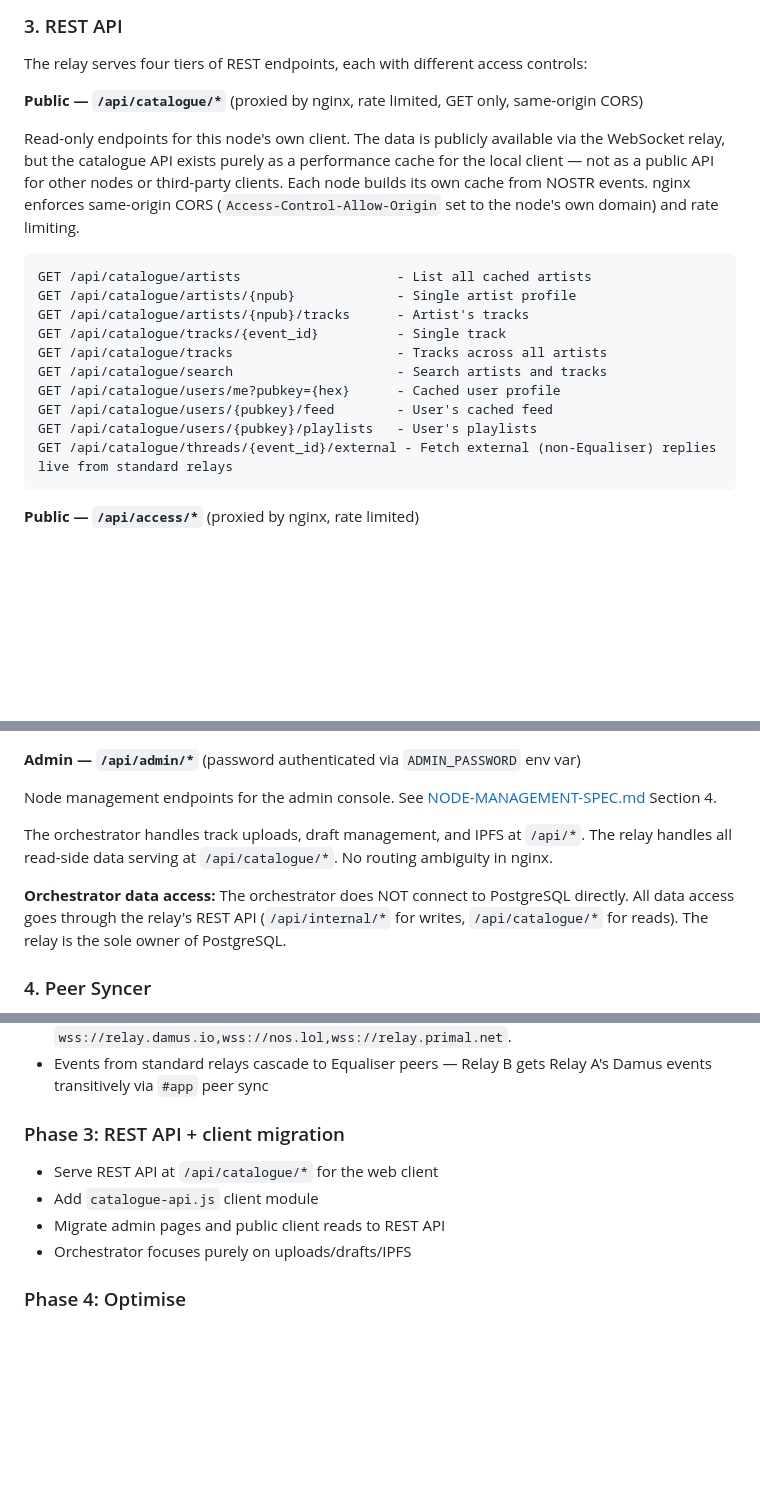
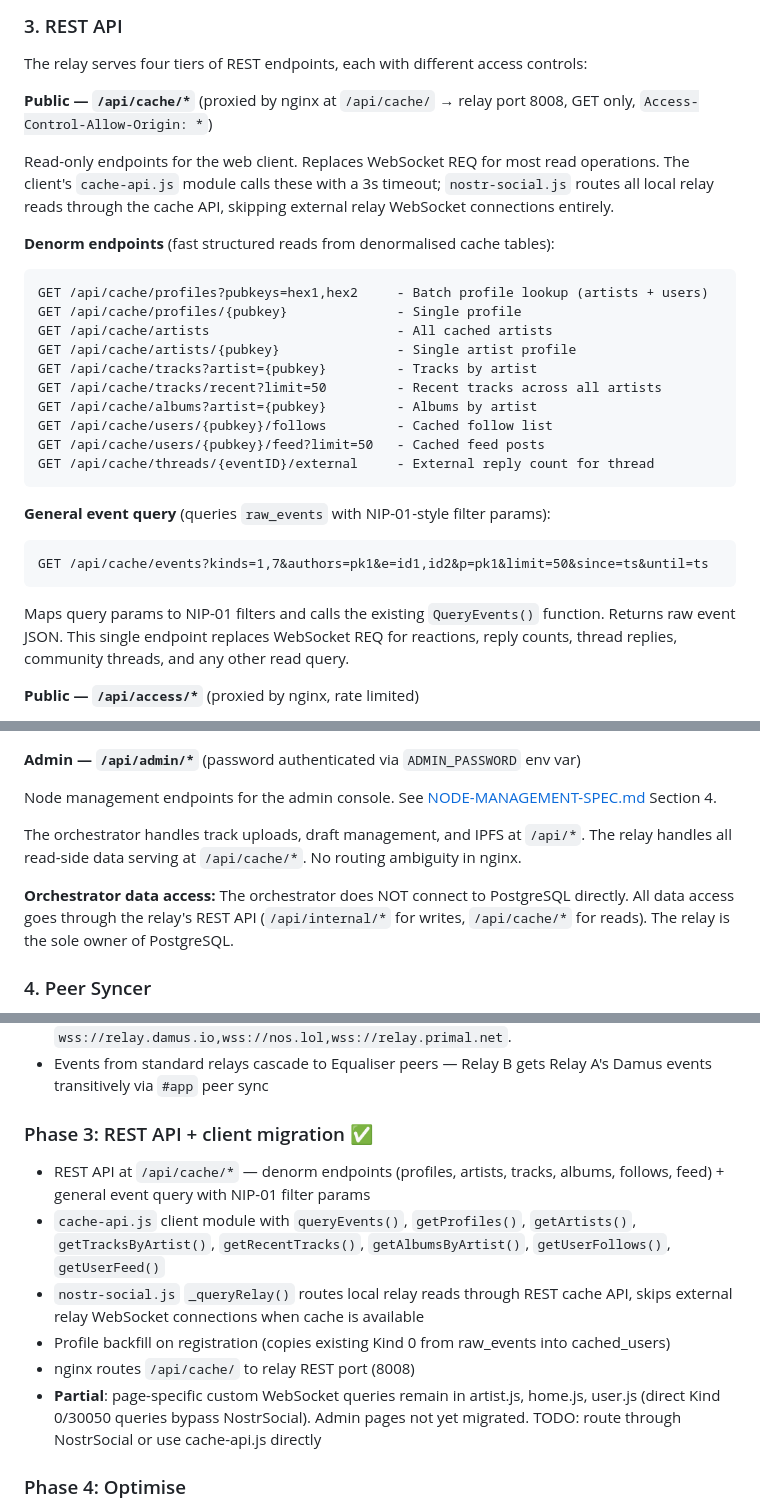
Before and after one commit to equaliser-music/Equaliser, a Markdown page: docs/EQUALISER_RELAY.md, 3 parts joined by grey strips. Rendered like a GitHub page; blank space fills up the shorter version.

````diff
--- a/docs/EQUALISER_RELAY.md
+++ b/docs/EQUALISER_RELAY.md
@@ -165,22 +165,29 @@ When an event arrives (from WebSocket or peer sync), it's written to raw storage
 
 The relay serves four tiers of REST endpoints, each with different access controls:
 
-**Public — `/api/catalogue/*`** (proxied by nginx, rate limited, GET only, same-origin CORS)
+**Public — `/api/cache/*`** (proxied by nginx at `/api/cache/` → relay port 8008, GET only, `Access-Control-Allow-Origin: *`)
 
-Read-only endpoints for this node's own client. The data is publicly available via the WebSocket relay, but the catalogue API exists purely as a performance cache for the local client — not as a public API for other nodes or third-party clients. Each node builds its own cache from NOSTR events. nginx enforces same-origin CORS (`Access-Control-Allow-Origin` set to the node's own domain) and rate limiting.
+Read-only endpoints for the web client. Replaces WebSocket REQ for most read operations. The client's `cache-api.js` module calls these with a 3s timeout; `nostr-social.js` routes all local relay reads through the cache API, skipping external relay WebSocket connections entirely.
 
+**Denorm endpoints** (fast structured reads from denormalised cache tables):
 ```
-GET /api/catalogue/artists                    - List all cached artists
-GET /api/catalogue/artists/{npub}             - Single artist profile
-GET /api/catalogue/artists/{npub}/tracks      - Artist's tracks
-GET /api/catalogue/tracks/{event_id}          - Single track
-GET /api/catalogue/tracks                     - Tracks across all artists
-GET /api/catalogue/search                     - Search artists and tracks
-GET /api/catalogue/users/me?pubkey={hex}      - Cached user profile
-GET /api/catalogue/users/{pubkey}/feed        - User's cached feed
-GET /api/catalogue/users/{pubkey}/playlists   - User's playlists
-GET /api/catalogue/threads/{event_id}/external - Fetch external (non-Equaliser) replies live from standard relays
+GET /api/cache/profiles?pubkeys=hex1,hex2     - Batch profile lookup (artists + users)
+GET /api/cache/profiles/{pubkey}              - Single profile
+GET /api/cache/artists                        - All cached artists
+GET /api/cache/artists/{pubkey}               - Single artist profile
+GET /api/cache/tracks?artist={pubkey}         - Tracks by artist
+GET /api/cache/tracks/recent?limit=50         - Recent tracks across all artists
+GET /api/cache/albums?artist={pubkey}         - Albums by artist
+GET /api/cache/users/{pubkey}/follows         - Cached follow list
+GET /api/cache/users/{pubkey}/feed?limit=50   - Cached feed posts
+GET /api/cache/threads/{eventID}/external     - External reply count for thread
 ```
+
+**General event query** (queries `raw_events` with NIP-01-style filter params):
+```
+GET /api/cache/events?kinds=1,7&authors=pk1&e=id1,id2&p=pk1&limit=50&since=ts&until=ts
+```
+Maps query params to NIP-01 filters and calls the existing `QueryEvents()` function. Returns raw event JSON. This single endpoint replaces WebSocket REQ for reactions, reply counts, thread replies, community threads, and any other read query.
 
 **Public — `/api/access/*`** (proxied by nginx, rate limited)
 
@@ -206,9 +213,9 @@ GET  /api/internal/access/check?pubkey={hex}  - Check if pubkey is approved on t
 
 Node management endpoints for the admin console. See [NODE-MANAGEMENT-SPEC.md](NODE-MANAGEMENT-SPEC.md) Section 4.
 
-The orchestrator handles track uploads, draft management, and IPFS at `/api/*`. The relay handles all read-side data serving at `/api/catalogue/*`. No routing ambiguity in nginx.
+The orchestrator handles track uploads, draft management, and IPFS at `/api/*`. The relay handles all read-side data serving at `/api/cache/*`. No routing ambiguity in nginx.
 
-**Orchestrator data access:** The orchestrator does NOT connect to PostgreSQL directly. All data access goes through the relay's REST API (`/api/internal/*` for writes, `/api/catalogue/*` for reads). The relay is the sole owner of PostgreSQL.
+**Orchestrator data access:** The orchestrator does NOT connect to PostgreSQL directly. All data access goes through the relay's REST API (`/api/internal/*` for writes, `/api/cache/*` for reads). The relay is the sole owner of PostgreSQL.
 
 ### 4. Peer Syncer
 
@@ -508,11 +515,13 @@ This doesn't need to be built all at once. A phased approach:
 - **Standard relays ✅:** `STANDARD_RELAYS` — subscribe by known pubkeys (from `node_artists` + `registered_users`), common kinds only (0, 1, 3, 5), filter locally for app tag. Standard relays reject `#app` subscriptions (tested against `wss://relay.damus.io` — returned `"bad req: unindexed tag filter"`). Dynamic subscription updates when artists/users register. Deployed with `wss://relay.damus.io,wss://nos.lol,wss://relay.primal.net`.
 - Events from standard relays cascade to Equaliser peers — Relay B gets Relay A's Damus events transitively via `#app` peer sync
 
-### Phase 3: REST API + client migration
-- Serve REST API at `/api/catalogue/*` for the web client
-- Add `catalogue-api.js` client module
-- Migrate admin pages and public client reads to REST API
-- Orchestrator focuses purely on uploads/drafts/IPFS
+### Phase 3: REST API + client migration ✅
+- REST API at `/api/cache/*` — denorm endpoints (profiles, artists, tracks, albums, follows, feed) + general event query with NIP-01 filter params
+- `cache-api.js` client module with `queryEvents()`, `getProfiles()`, `getArtists()`, `getTracksByArtist()`, `getRecentTracks()`, `getAlbumsByArtist()`, `getUserFollows()`, `getUserFeed()`
+- `nostr-social.js` `_queryRelay()` routes local relay reads through REST cache API, skips external relay WebSocket connections when cache is available
+- Profile backfill on registration (copies existing Kind 0 from raw_events into cached_users)
+- nginx routes `/api/cache/` to relay REST port (8008)
+- **Partial**: page-specific custom WebSocket queries remain in artist.js, home.js, user.js (direct Kind 0/30050 queries bypass NostrSocial). Admin pages not yet migrated. TODO: route through NostrSocial or use cache-api.js directly
 
 ### Phase 4: Optimise
 - Connection pooling, query optimisation, caching hot paths
````
Also changed, not shown: other parts of docs/EQUALISER_RELAY.md (+16 -16 lines).
